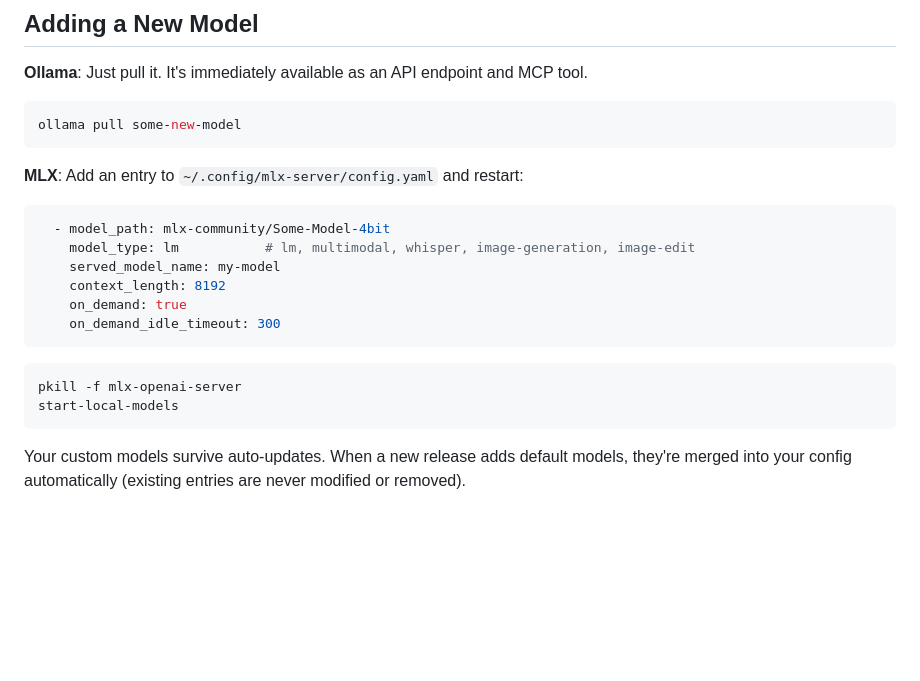
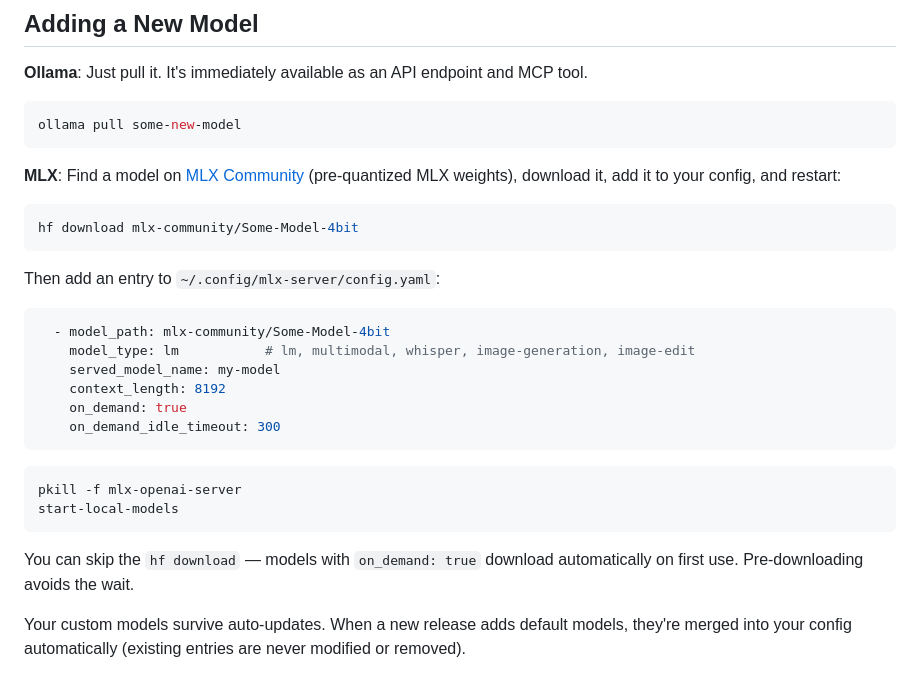
Before and after one commit to jerrytalton/super-puppy, a Markdown page: README.md, the part around the change. GitHub-like rendering; blank space fills up the shorter version.

Commit message:
docs: add HuggingFace download instructions for MLX models
Co-Authored-By: Claude Opus 4.6 (1M context) <noreply@anthropic.com>

````diff
--- a/README.md
+++ b/README.md
@@ -162,7 +162,11 @@ tailscale-status              # check Tailscale connectivity and FQDN
 ollama pull some-new-model
 ```
 
-**MLX**: Add an entry to `~/.config/mlx-server/config.yaml` and restart:
+**MLX**: Find a model on [MLX Community](https://huggingface.co/mlx-community) (pre-quantized MLX weights), download it, add it to your config, and restart:
+```bash
+hf download mlx-community/Some-Model-4bit
+```
+Then add an entry to `~/.config/mlx-server/config.yaml`:
 ```yaml
   - model_path: mlx-community/Some-Model-4bit
     model_type: lm           # lm, multimodal, whisper, image-generation, image-edit
@@ -175,6 +179,8 @@ ollama pull some-new-model
 pkill -f mlx-openai-server
 start-local-models
 ```
+
+You can skip the `hf download` — models with `on_demand: true` download automatically on first use. Pre-downloading avoids the wait.
 
 Your custom models survive auto-updates. When a new release adds default models, they're merged into your config automatically (existing entries are never modified or removed).
 
````
